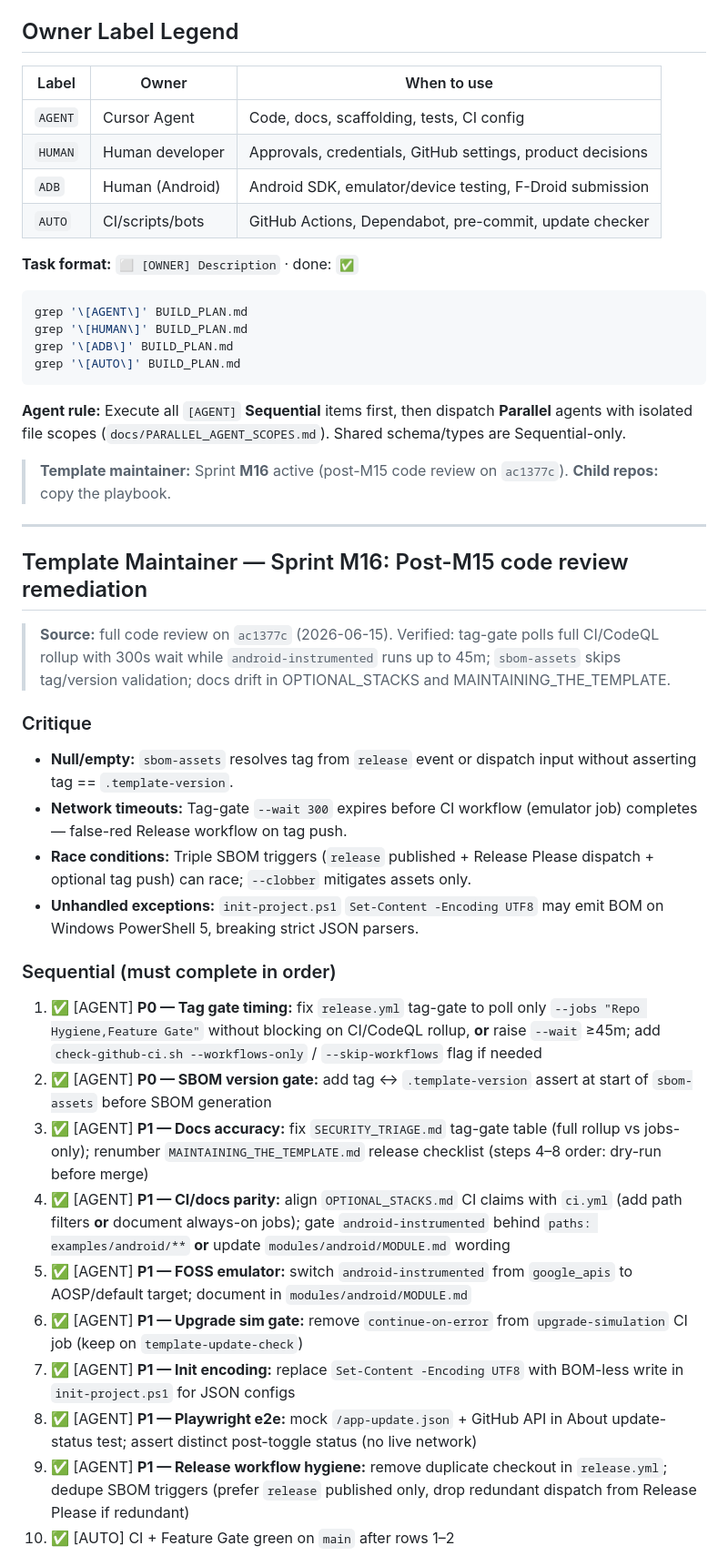
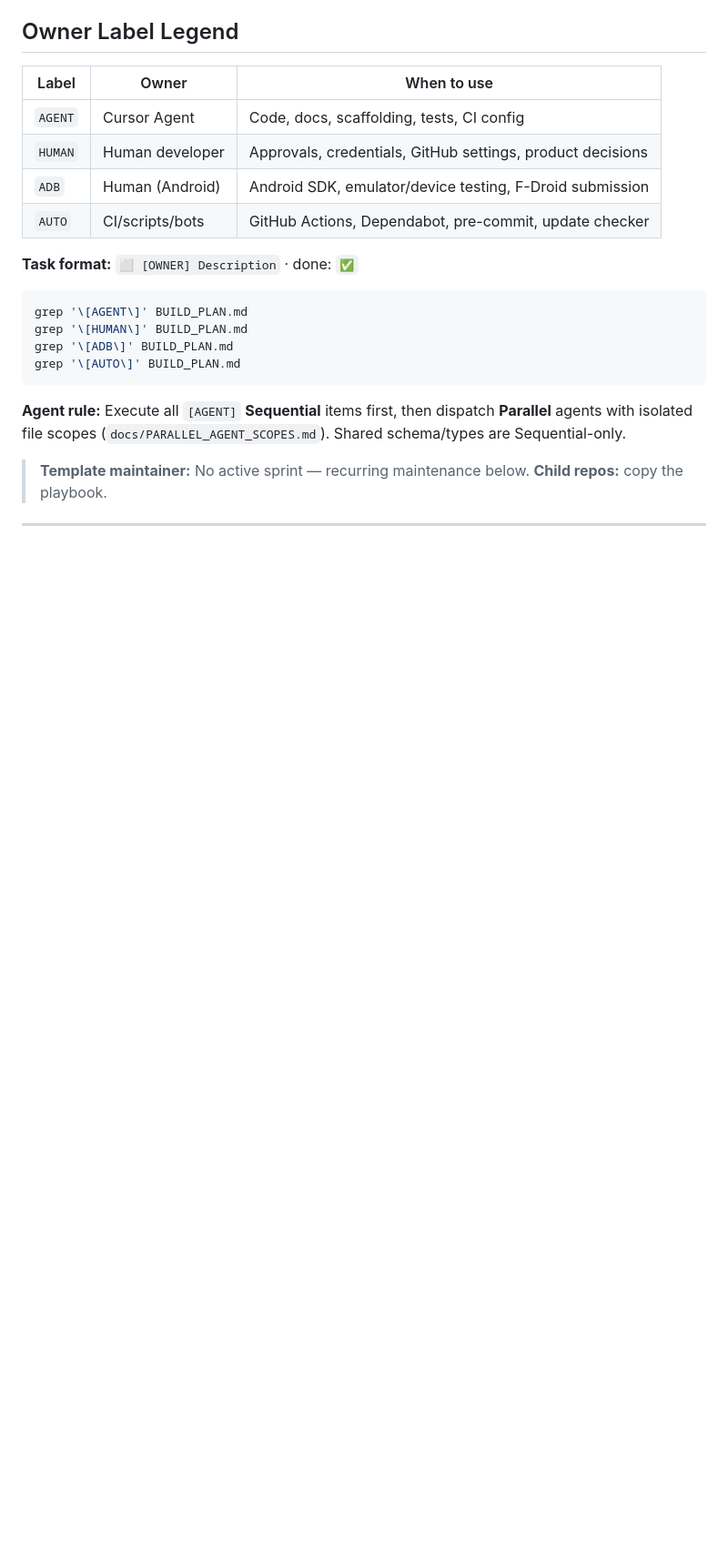
Before and after one commit to edwardlthompson/agent-project-bootstrap, a Markdown page: BUILD_PLAN.md, the part around one of its changes. Shown at 91% size. GitHub-like rendering; blank space fills up the shorter version.

Commit message:
docs(build-plan): archive Sprint M16 and slim active board
Co-authored-by: Cursor <cursoragent@cursor.com>

```diff
--- a/BUILD_PLAN.md
+++ b/BUILD_PLAN.md
@@ -22,31 +22,7 @@ grep '\[AUTO\]' BUILD_PLAN.md
 
 **Agent rule:** Execute all `[AGENT]` **Sequential** items first, then dispatch **Parallel** agents with isolated file scopes (`docs/PARALLEL_AGENT_SCOPES.md`). Shared schema/types are Sequential-only.
 
-> **Template maintainer:** Sprint **M16** active (post-M15 code review on `ac1377c`). **Child repos:** copy the playbook.
+> **Template maintainer:** No active sprint — recurring maintenance below. **Child repos:** copy the playbook.
 
 ---
 
-## Template Maintainer — Sprint M16: Post-M15 code review remediation
-
-> **Source:** full code review on `ac1377c` (2026-06-15). Verified: tag-gate polls full CI/CodeQL rollup with 300s wait while `android-instrumented` runs up to 45m; `sbom-assets` skips tag/version validation; docs drift in OPTIONAL_STACKS and MAINTAINING_THE_TEMPLATE.
-
-### Critique
-
-- **Null/empty:** `sbom-assets` resolves tag from `release` event or dispatch input without asserting tag == `.template-version`.
-- **Network timeouts:** Tag-gate `--wait 300` expires before CI workflow (emulator job) completes — false-red Release workflow on tag push.
-- **Race conditions:** Triple SBOM triggers (`release` published + Release Please dispatch + optional tag push) can race; `--clobber` mitigates assets only.
-- **Unhandled exceptions:** `init-project.ps1` `Set-Content -Encoding UTF8` may emit BOM on Windows PowerShell 5, breaking strict JSON parsers.
-
-### Sequential (must complete in order)
-
-1. ✅ [AGENT] **P0 — Tag gate timing:** fix `release.yml` tag-gate to poll only `--jobs "Repo Hygiene,Feature Gate"` without blocking on CI/CodeQL rollup, **or** raise `--wait` ≥45m; add `check-github-ci.sh --workflows-only` / `--skip-workflows` flag if needed
-2. ✅ [AGENT] **P0 — SBOM version gate:** add tag ↔ `.template-version` assert at start of `sbom-assets` before SBOM generation
-3. ✅ [AGENT] **P1 — Docs accuracy:** fix `SECURITY_TRIAGE.md` tag-gate table (full rollup vs jobs-only); renumber `MAINTAINING_THE_TEMPLATE.md` release checklist (steps 4–8 order: dry-run before merge)
-4. ✅ [AGENT] **P1 — CI/docs parity:** align `OPTIONAL_STACKS.md` CI claims with `ci.yml` (add path filters **or** document always-on jobs); gate `android-instrumented` behind `paths: examples/android/**` **or** update `modules/android/MODULE.md` wording
-5. ✅ [AGENT] **P1 — FOSS emulator:** switch `android-instrumented` from `google_apis` to AOSP/default target; document in `modules/android/MODULE.md`
-6. ✅ [AGENT] **P1 — Upgrade sim gate:** remove `continue-on-error` from `upgrade-simulation` CI job (keep on `template-update-check`)
-7. ✅ [AGENT] **P1 — Init encoding:** replace `Set-Content -Encoding UTF8` with BOM-less write in `init-project.ps1` for JSON configs
-8. ✅ [AGENT] **P1 — Playwright e2e:** mock `/app-update.json` + GitHub API in About update-status test; assert distinct post-toggle status (no live network)
-9. ✅ [AGENT] **P1 — Release workflow hygiene:** remove duplicate checkout in `release.yml`; dedupe SBOM triggers (prefer `release` published only, drop redundant dispatch from Release Please if redundant)
-10. ✅ [AUTO] CI + Feature Gate green on `main` after rows 1–2
-
```
Also changed, not shown: other parts of BUILD_PLAN.md (+3 -20 lines), COMPLETED_TASKS.md (+15 -2 lines), docs/PARALLEL_AGENT_SCOPES.md (+4 -4 lines).
